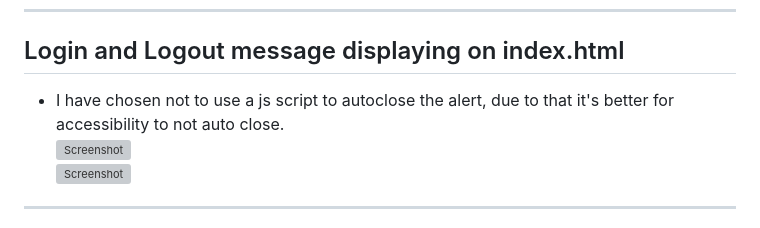
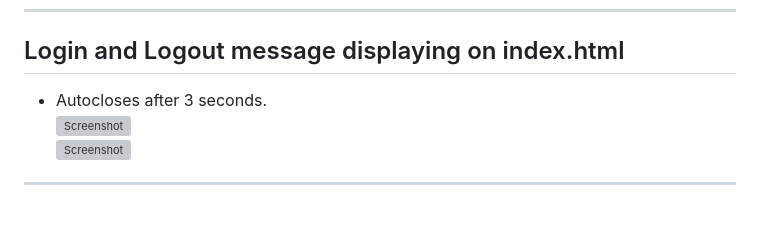
Before and after one commit to andreas-ka/show-your-keyboard, a Markdown page: README.md, the part around the change. GitHub-like rendering; grey boxes are pictures that could not be loaded.

Commit message:
Debugging auto close alert message

```diff
--- a/README.md
+++ b/README.md
@@ -232,7 +232,7 @@ _____________________________________________________________________________
 _____________________________________________________________________________
 
 ## Login and Logout message displaying on index.html
-- I have chosen not to use a js script to autoclose the alert, due to that it's better for accessibility to not auto close.
+- Autocloses after 3 seconds.
 ![Screenshot](./static/images/login_message_readme.png)
 ![Screenshot](./static/images/logout_message_readme.png)
 
```
Also changed, not shown: TESTING.md (+11 -1 lines), static/images/w3_html_create_post.png (added), static/images/w3_html_profile.png (added), static/images/w3_html_register.png (added), static/images/w3_html_register_code.png (added), 7 other files.
